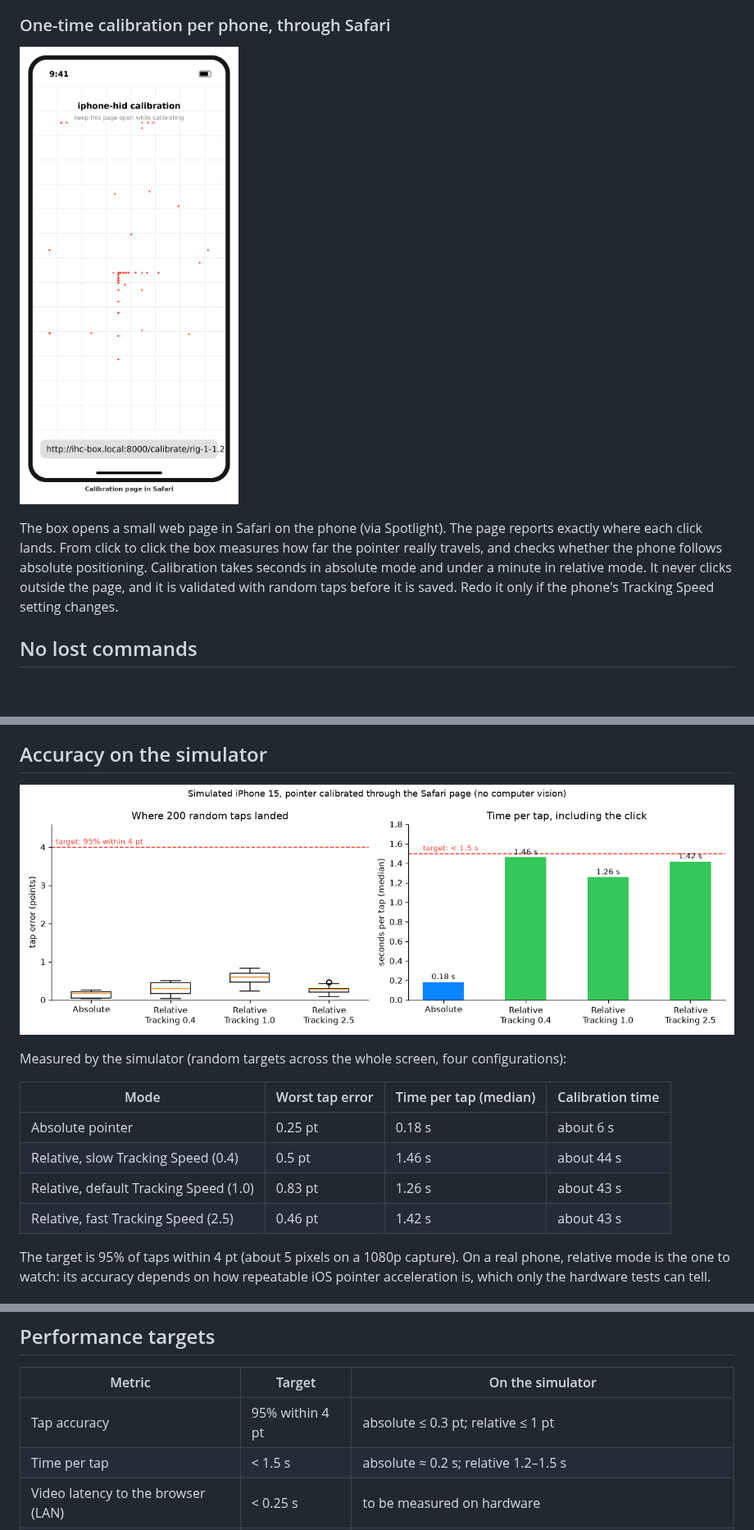
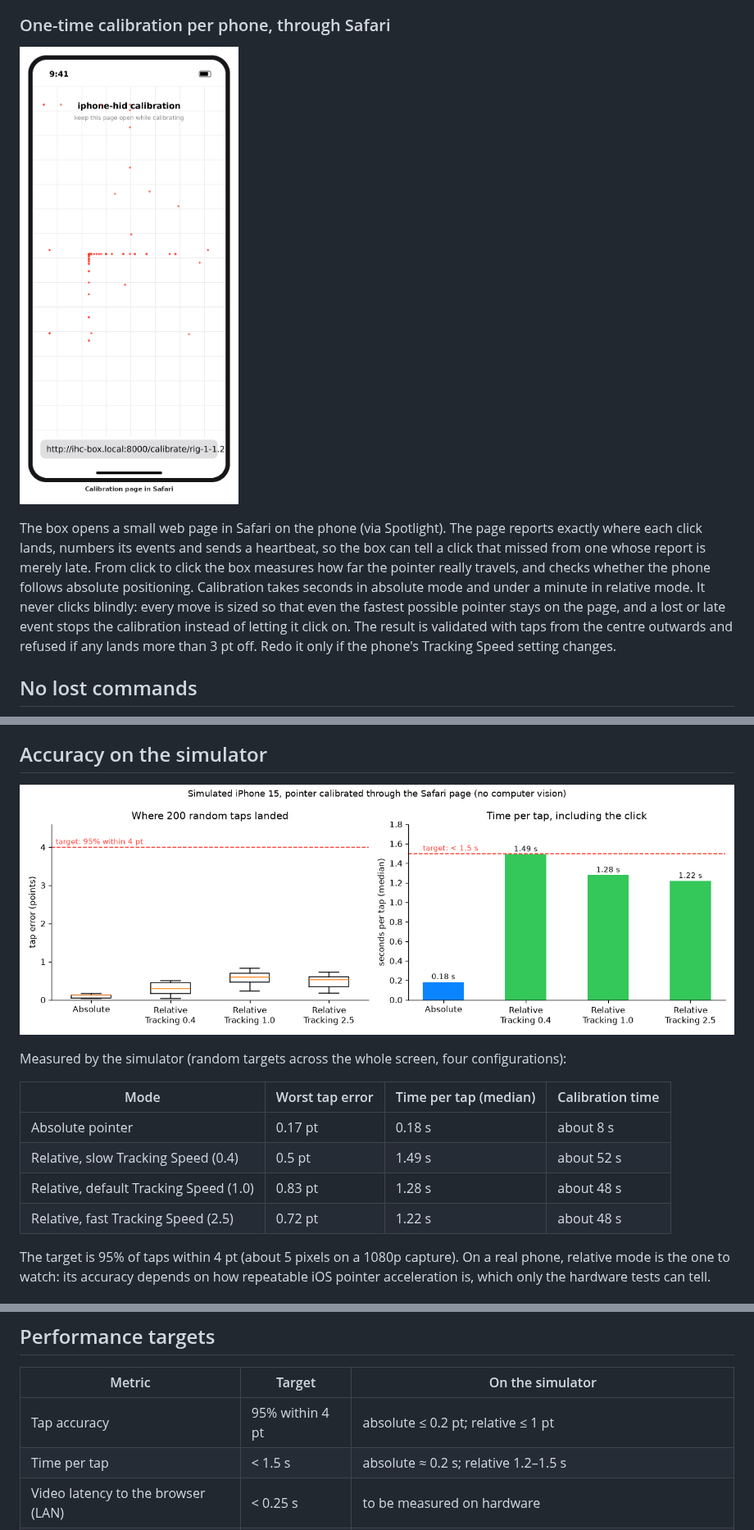
Before and after one commit to pravrilgreen/iphone-hid, a Markdown page: README.md, 3 parts joined by grey strips. Shown at 82% size. GitHub-like rendering; pictures changed too: docs/images/accuracy.png, docs/images/calibration-page.png; blank space fills up the shorter version.

Commit message:
Refresh README figures and numbers after the calibration fixes
Co-Authored-By: Claude Opus 5.5 <noreply@anthropic.com>
Claude-Session: https://claude.ai/code/session_01EUDgAy5nU6wYzfaiaKBwjy

```diff
--- a/README.md
+++ b/README.md
@@ -122,10 +122,13 @@ ways to do that. Calibration picks the right one for each phone automatically.
 ![The calibration page](docs/images/calibration-page.png)
 
 The box opens a small web page in Safari on the phone (via Spotlight). The page reports exactly where
-each click lands. From click to click the box measures how far the pointer really travels, and checks
-whether the phone follows absolute positioning. Calibration takes seconds in absolute mode and under a
-minute in relative mode. It never clicks outside the page, and it is validated with random taps before it
-is saved. Redo it only if the phone's Tracking Speed setting changes.
+each click lands, numbers its events and sends a heartbeat, so the box can tell a click that missed from
+one whose report is merely late. From click to click the box measures how far the pointer really travels,
+and checks whether the phone follows absolute positioning. Calibration takes seconds in absolute mode and
+under a minute in relative mode. It never clicks blindly: every move is sized so that even the fastest
+possible pointer stays on the page, and a lost or late event stops the calibration instead of letting it
+click on. The result is validated with taps from the centre outwards and refused if any lands more than
+3 pt off. Redo it only if the phone's Tracking Speed setting changes.
 
 ## No lost commands
 
@@ -178,10 +181,10 @@ Measured by the simulator (random targets across the whole screen, four configur
 
 | Mode | Worst tap error | Time per tap (median) | Calibration time |
 |---|---|---|---|
-| Absolute pointer | 0.25 pt | 0.18 s | about 6 s |
-| Relative, slow Tracking Speed (0.4) | 0.5 pt | 1.46 s | about 44 s |
-| Relative, default Tracking Speed (1.0) | 0.83 pt | 1.26 s | about 43 s |
-| Relative, fast Tracking Speed (2.5) | 0.46 pt | 1.42 s | about 43 s |
+| Absolute pointer | 0.17 pt | 0.18 s | about 8 s |
+| Relative, slow Tracking Speed (0.4) | 0.5 pt | 1.49 s | about 52 s |
+| Relative, default Tracking Speed (1.0) | 0.83 pt | 1.28 s | about 48 s |
+| Relative, fast Tracking Speed (2.5) | 0.72 pt | 1.22 s | about 48 s |
 
 The target is 95% of taps within 4 pt (about 5 pixels on a 1080p capture). On a real phone, relative mode
 is the one to watch: its accuracy depends on how repeatable iOS pointer acceleration is, which only the
@@ -255,7 +258,7 @@ click away.
 
 | Metric | Target | On the simulator |
 |---|---|---|
-| Tap accuracy | 95% within 4 pt | absolute ≤ 0.3 pt; relative ≤ 1 pt |
+| Tap accuracy | 95% within 4 pt | absolute ≤ 0.2 pt; relative ≤ 1 pt |
 | Time per tap | < 1.5 s | absolute ≈ 0.2 s; relative 1.2–1.5 s |
 | Video latency to the browser (LAN) | < 0.25 s | to be measured on hardware |
 | Commands lost without notice | 0 | every command acknowledged; failures are redone or reported |
```
Also changed, not shown: docs/architecture.md (+8 -1 lines), docs/simulator.md (+6 -3 lines), 1 other file.
